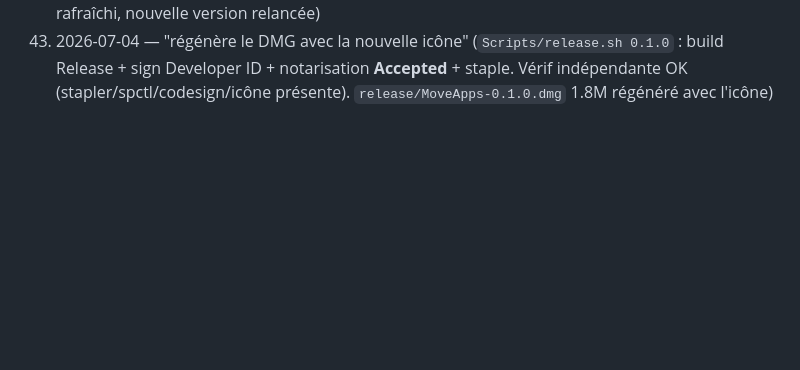
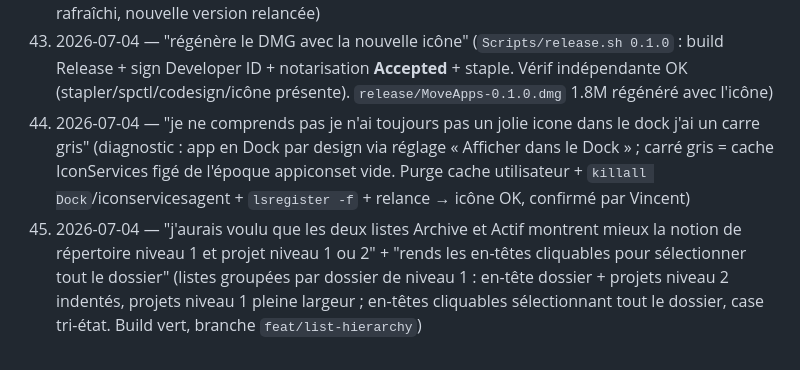
Before and after one commit to vincentlauriat/MoveApps, a Markdown page: COMMANDS.md, the part around the change. Rendered like a GitHub page; blank space fills up the shorter version.

```diff
--- a/COMMANDS.md
+++ b/COMMANDS.md
@@ -45,3 +45,5 @@ Exhaustive log of every message received from Vincent in this project, in order.
 41. 2026-07-03 — "il faudrait faire un icone pour l'application MoveAPPS" (l'appiconset était vide → icône créée : squircle dégradé bleu + deux flèches opposées bidirectionnelles, générateur `Scripts/make-app-icon.swift`, marge macOS standard, tailles 16→1024. Build OK avec `AppIcon.icns` embarqué, app relancée. Branche `feat/app-icon`)
 42. 2026-07-03 — "relance la nouvelle version de l'application avec son icone et tue et supprime l'ancienne" + "merge et push" (merge `feat/app-icon` → `main` `1fa134e`, push `ea6273d..1fa134e`, branche supprimée ; ancienne app Release sans icône + dSYM supprimés, cache d'icônes rafraîchi, nouvelle version relancée)
 43. 2026-07-04 — "régénère le DMG avec la nouvelle icône" (`Scripts/release.sh 0.1.0` : build Release + sign Developer ID + notarisation **Accepted** + staple. Vérif indépendante OK (stapler/spctl/codesign/icône présente). `release/MoveApps-0.1.0.dmg` 1.8M régénéré avec l'icône)
+44. 2026-07-04 — "je ne comprends pas je n'ai toujours pas un jolie icone dans le dock j'ai un carre gris" (diagnostic : app en Dock par design via réglage « Afficher dans le Dock » ; carré gris = cache IconServices figé de l'époque appiconset vide. Purge cache utilisateur + `killall Dock`/iconservicesagent + `lsregister -f` + relance → icône OK, confirmé par Vincent)
+45. 2026-07-04 — "j'aurais voulu que les deux listes Archive et Actif montrent mieux la notion de répertoire niveau 1 et projet niveau 1 ou 2" + "rends les en-têtes cliquables pour sélectionner tout le dossier" (listes groupées par dossier de niveau 1 : en-tête dossier + projets niveau 2 indentés, projets niveau 1 pleine largeur ; en-têtes cliquables sélectionnant tout le dossier, case tri-état. Build vert, branche `feat/list-hierarchy`)
```
Also changed, not shown: CHANGES.md (+4 -0 lines).
